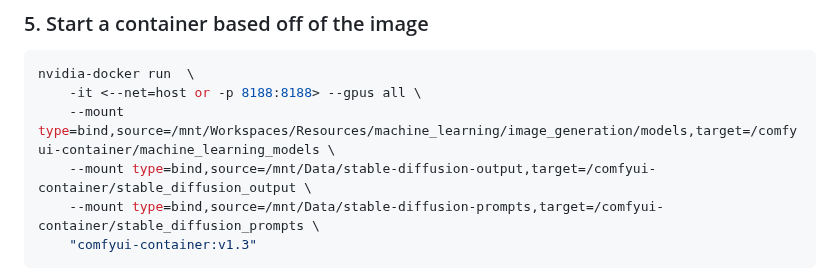
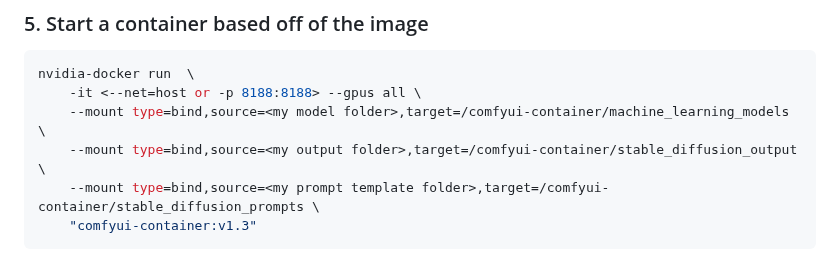
Before and after one commit to AlHering/comfyui-container, a Markdown page: README.md, the part around the change. GitHub-like rendering.

Commit message:
parameterized bound paths in docker guide

````diff
--- a/README.md
+++ b/README.md
@@ -42,9 +42,9 @@ nvidia-docker build -t comfyui-container:v1.3.1 <path to repo folder>
 ```sh
 nvidia-docker run  \
     -it <--net=host or -p 8188:8188> --gpus all \
-    --mount type=bind,source=/mnt/Workspaces/Resources/machine_learning/image_generation/models,target=/comfyui-container/machine_learning_models \
-    --mount type=bind,source=/mnt/Data/stable-diffusion-output,target=/comfyui-container/stable_diffusion_output \
-    --mount type=bind,source=/mnt/Data/stable-diffusion-prompts,target=/comfyui-container/stable_diffusion_prompts \
+    --mount type=bind,source=<my model folder>,target=/comfyui-container/machine_learning_models \
+    --mount type=bind,source=<my output folder>,target=/comfyui-container/stable_diffusion_output \
+    --mount type=bind,source=<my prompt template folder>,target=/comfyui-container/stable_diffusion_prompts \
     "comfyui-container:v1.3"
 ```
 
````
